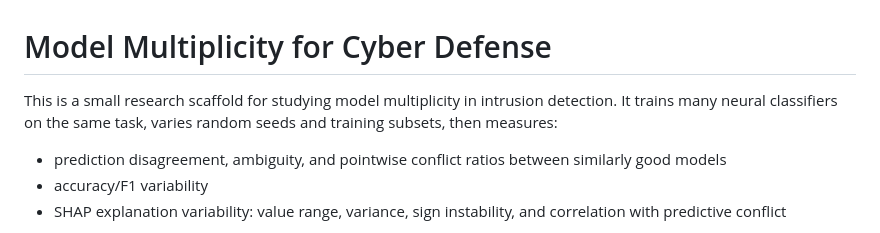
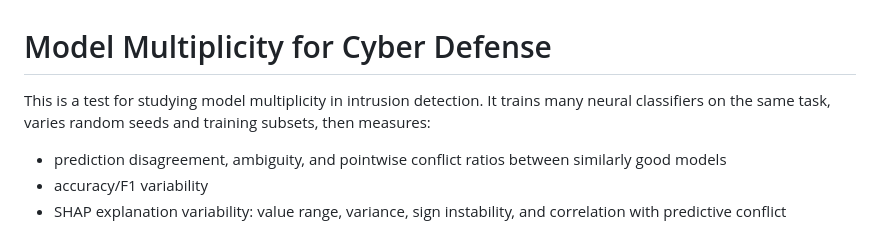
Before and after one commit to siljakluge/model-multiplicity-cyberdef, a Markdown page: README.md, the part around the change. Drawn GitHub-style.

```diff
--- a/README.md
+++ b/README.md
@@ -1,6 +1,6 @@
 # Model Multiplicity for Cyber Defense
 
-This is a small research scaffold for studying model multiplicity in intrusion detection. It trains many neural classifiers on the same task, varies random seeds and training subsets, then measures:
+This is a test for studying model multiplicity in intrusion detection. It trains many neural classifiers on the same task, varies random seeds and training subsets, then measures:
 
 - prediction disagreement, ambiguity, and pointwise conflict ratios between similarly good models
 - accuracy/F1 variability
```
